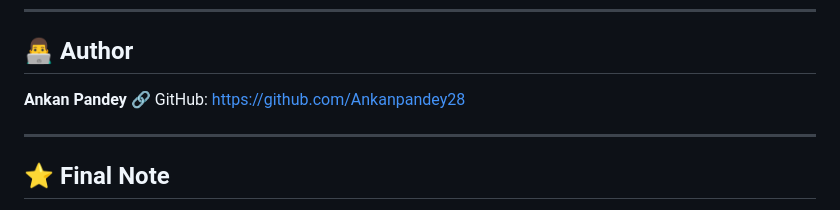
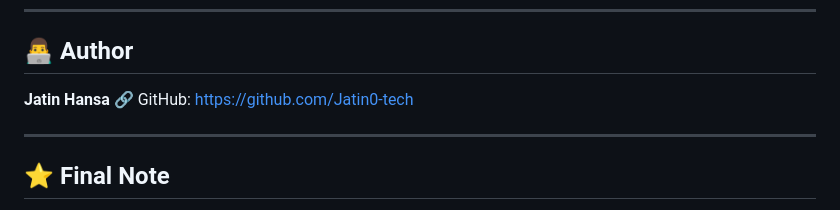
Before and after one commit to Jatin0-tech/ExpenseAnalyzer-main, a Markdown page: README.md, the part around the change. GitHub-like rendering.

```diff
--- a/README.md
+++ b/README.md
@@ -130,8 +130,8 @@ Managing personal finances manually is often inefficient and error-prone. This p
 
 ## 👨‍💻 Author
 
-**Ankan Pandey**
-🔗 GitHub: https://github.com/Ankanpandey28
+**Jatin Hansa**
+🔗 GitHub: https://github.com/Jatin0-tech
 
 ---
 
```
